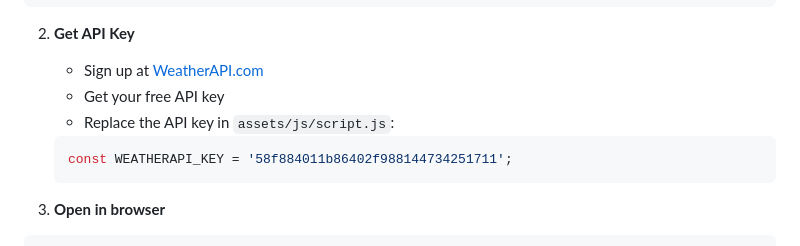
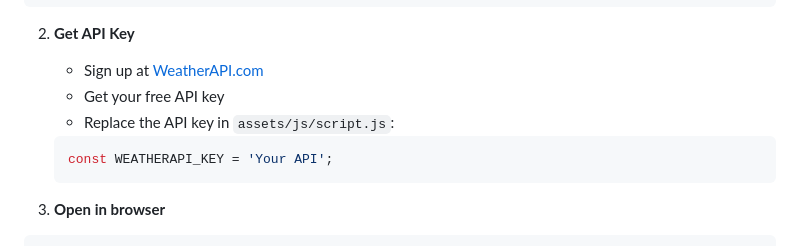
Before and after one commit to gkcama-dev/Weather-App, a Markdown page: README.md, the part around the change. GitHub-like rendering.

Commit message:
Change API key to placeholder in README
Updated README to indicate placeholder for API key.

````diff
--- a/README.md
+++ b/README.md
@@ -37,7 +37,7 @@ cd weather-dashboard
    - Get your free API key
    - Replace the API key in `assets/js/script.js`:
    ```javascript
-   const WEATHERAPI_KEY = '58f884011b86402f988144734251711';
+   const WEATHERAPI_KEY = 'Your API';
    ```
 
 3. **Open in browser**
````
